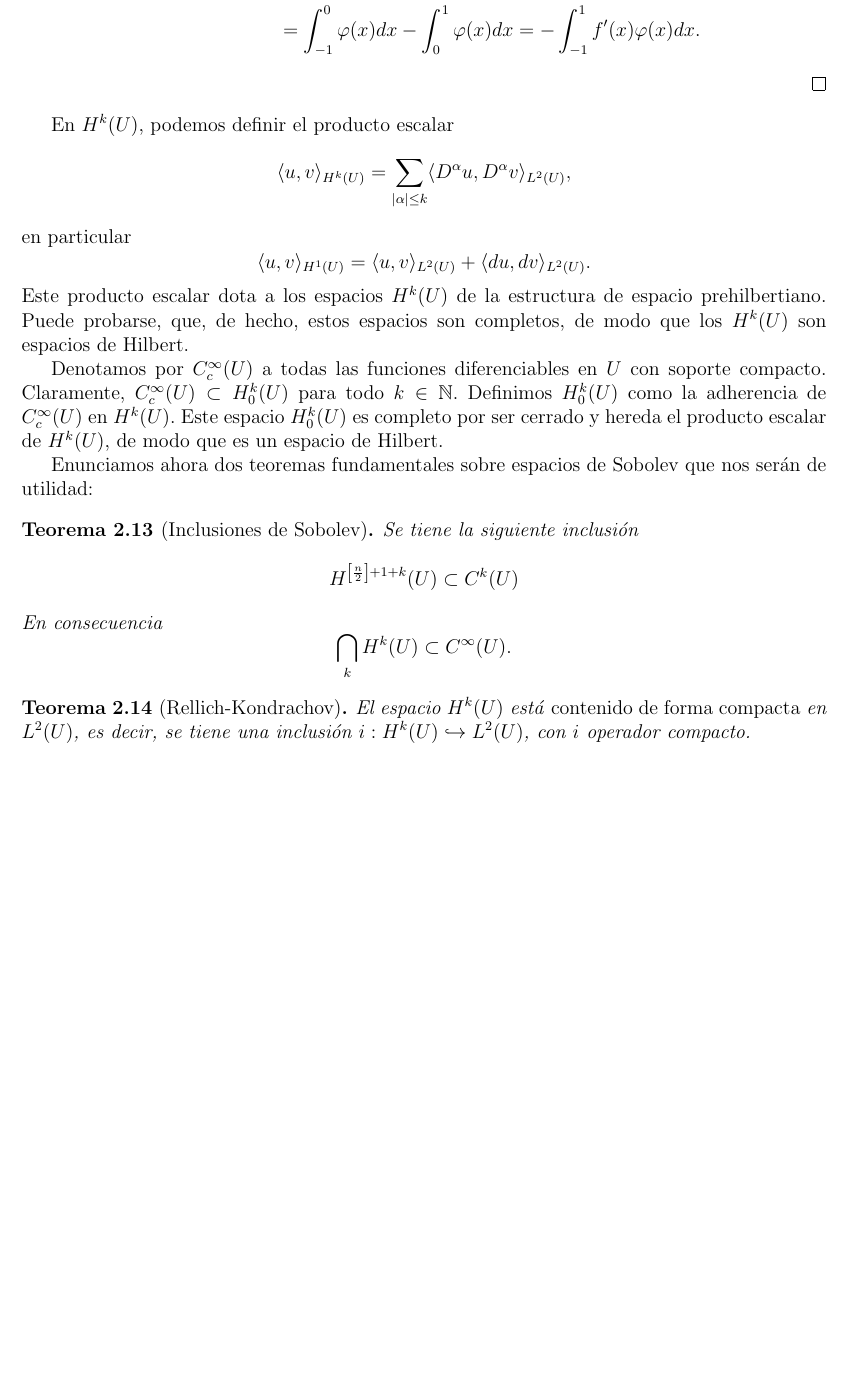
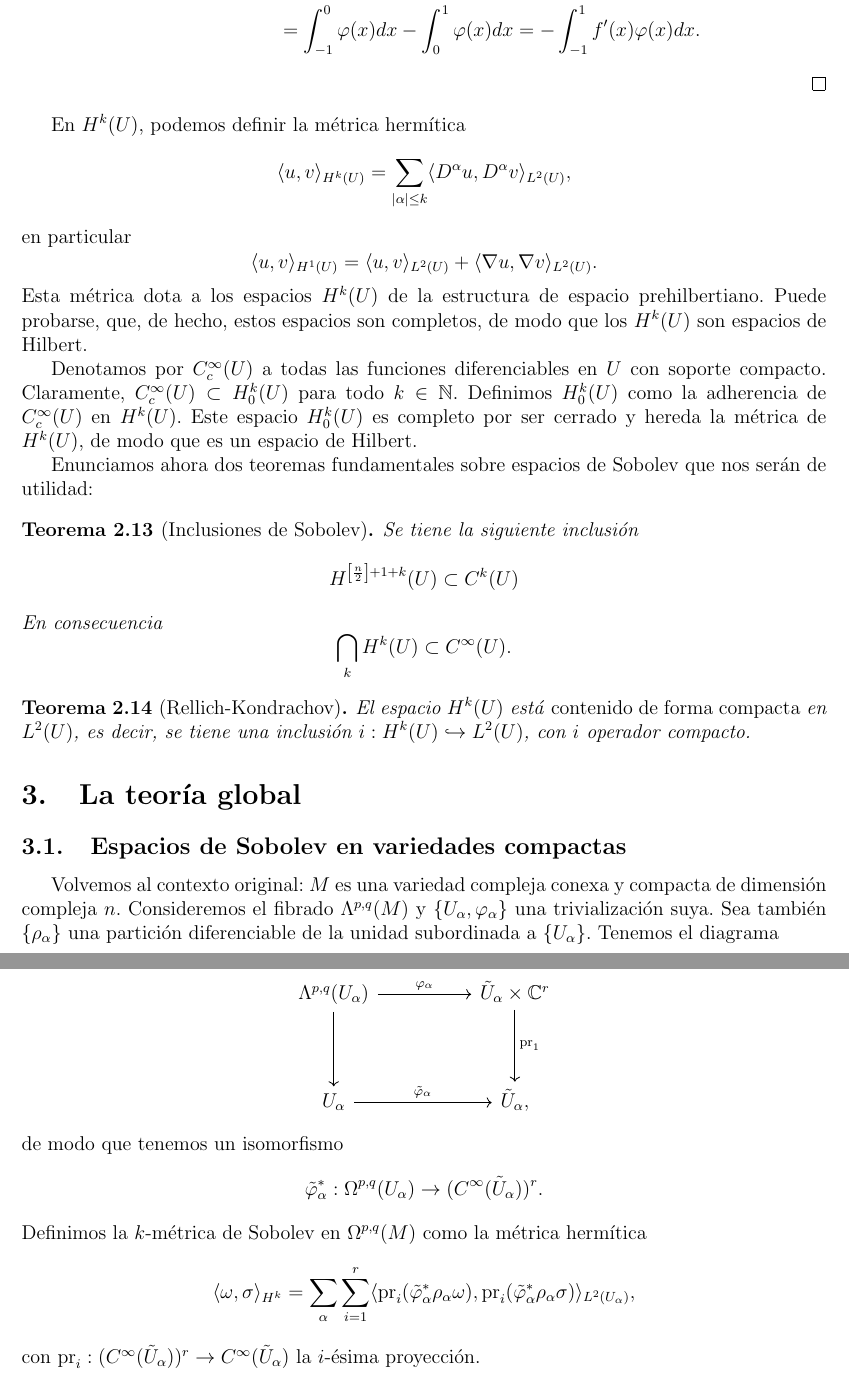
Before and after one commit to guillegran/hodge, a LaTeX document (hodge.tex): part of page 7 of 7 before the commit and two parts of pages 7 and 8 of 8 after it, the two joined at a grey line, cut so that both start at the same text, the shorter picture padded with empty space. Compiled offline with pdfLaTeX.

Commit message:
sobolev global

```diff
--- a/hodge.tex
+++ b/hodge.tex
@@ -36,6 +36,7 @@
 \newcommand{\RR}{\mathbb{R}}
 \newcommand{\CC}{\mathbb{C}}
 \newcommand{\id}{\mathrm{id}}
+\newcommand{\pr}{\mathrm{pr}}
 
 \newcommand{\cte}{\mathrm{cte.}}
 \newcommand{\NN}{\mathbb{N}}
@@ -351,17 +352,17 @@ El propósito fundamental de la \emph{teoría de Hodge} es encontrar unos repres
   \qed
 \end{ejemplo}
 
-  En $H^k(U)$, podemos definir el producto escalar
+  En $H^k(U)$, podemos definir la métrica hermítica
   \begin{equation*}
     \esc{u,v}_{H^k(U)}=\sum_{|\alpha|\leq k} \esc{D^\alpha u, D^\alpha v}_{L^2(U)},
   \end{equation*}
   en particular
   \begin{equation*}
-    \esc{u,v}_{H^1(U)}=\esc{u,v}_{L^2(U)}+\esc{du, d v}_{L^2(U)}.
+    \esc{u,v}_{H^1(U)}=\esc{u,v}_{L^2(U)}+\esc{\nabla u, \nabla v}_{L^2(U)}.
   \end{equation*}
-  Este producto escalar dota a los espacios $H^k(U)$ de la estructura de espacio prehilbertiano. Puede probarse, que, de hecho, estos espacios son completos, de modo que los $H^k(U)$ son espacios de Hilbert.
+  Esta métrica dota a los espacios $H^k(U)$ de la estructura de espacio prehilbertiano. Puede probarse, que, de hecho, estos espacios son completos, de modo que los $H^k(U)$ son espacios de Hilbert.
 
-  Denotamos por $C^\infty_c(U)$ a todas las funciones diferenciables en $U$ con soporte compacto. Claramente, $C^\infty_c(U) \subset H^k_0(U)$ para todo $k\in \NN$. Definimos $H^k_0(U)$ como la adherencia de $C^\infty_c(U)$ en $H^k(U)$. Este espacio $H^k_0(U)$ es completo por ser cerrado y hereda el producto escalar de $H^k(U)$, de modo que es un espacio de Hilbert.
+  Denotamos por $C^\infty_c(U)$ a todas las funciones diferenciables en $U$ con soporte compacto. Claramente, $C^\infty_c(U) \subset H^k_0(U)$ para todo $k\in \NN$. Definimos $H^k_0(U)$ como la adherencia de $C^\infty_c(U)$ en $H^k(U)$. Este espacio $H^k_0(U)$ es completo por ser cerrado y hereda la métrica de $H^k(U)$, de modo que es un espacio de Hilbert.
 
   Enunciamos ahora dos teoremas fundamentales sobre espacios de Sobolev que nos serán de utilidad:
   \begin{thm}[Inclusiones de Sobolev]
@@ -379,4 +380,24 @@ El propósito fundamental de la \emph{teoría de Hodge} es encontrar unos repres
 $i:	H^k(U) \hookrightarrow L^2(U)$,
     con $i$ operador compacto.
   \end{thm}
+
+  \section{La teoría global}
+  \subsection{Espacios de Sobolev en variedades compactas}
+  Volvemos al contexto original: $M$ es una variedad compleja conexa y compacta de dimensión compleja $n$. Consideremos el fibrado $\Lambda^{p,q}(M)$ y $\left\{ U_\alpha, \varphi_\alpha \right\}$ una trivialización suya. Sea también $\left\{ \rho_\alpha \right\}$ una partición diferenciable de la unidad subordinada a $\left\{ U_\alpha \right\}$. Tenemos el diagrama
+  \begin{center}
+    \begin{tikzcd}
+      \Lambda^{p,q}(U_\alpha)      \arrow{rr}{\varphi_\alpha}\arrow{dd}[anchor=east]{} && \tilde{U}_\alpha \times \CC^r\arrow{dd}[anchor=west]{\pr_1} \\
+       && \\
+       U_\alpha\arrow{rr}[anchor=south]{\tilde{\varphi}_\alpha} && \tilde{U}_\alpha,
+     \end{tikzcd}
+   \end{center}
+   de modo que tenemos un isomorfismo
+   \begin{equation*}
+     \tilde{\varphi}_\alpha^*:\Omega^{p,q}(U_\alpha) \rightarrow (C^\infty(\tilde{U}_{\alpha}))^r.
+   \end{equation*}
+   Definimos la $k$-métrica de Sobolev en $\Omega^{p,q}(M)$ como la métrica hermítica
+   \begin{equation*}
+     \esc{\omega,\sigma}_{H^k}=\sum_\alpha \sum_{i=1}^r \esc{\pr_i (\tilde{\varphi}_\alpha^* \rho_\alpha \omega),\pr_i(\tilde{\varphi}_\alpha^* \rho_\alpha \sigma)}_{L^2(U_\alpha)},
+   \end{equation*}
+   con $\pr_i: (C^\infty(\tilde{U}_\alpha))^r \rightarrow C^\infty(\tilde{U}_\alpha)$ la $i$-ésima proyección.
 \end{document}
```
Also changed, not shown: hodge.pdf, hodge.tex (18 more changed lines), 3 other files.
